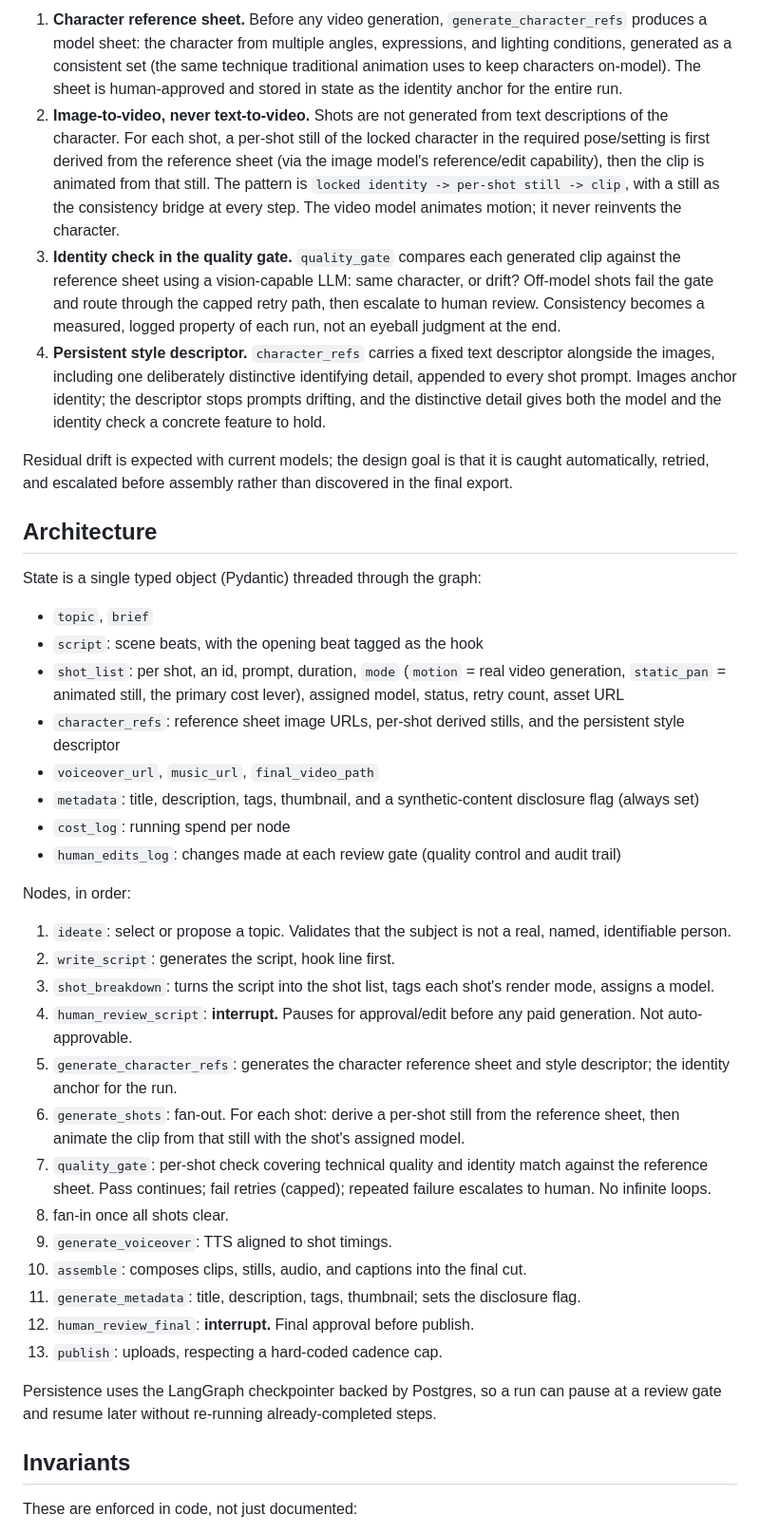
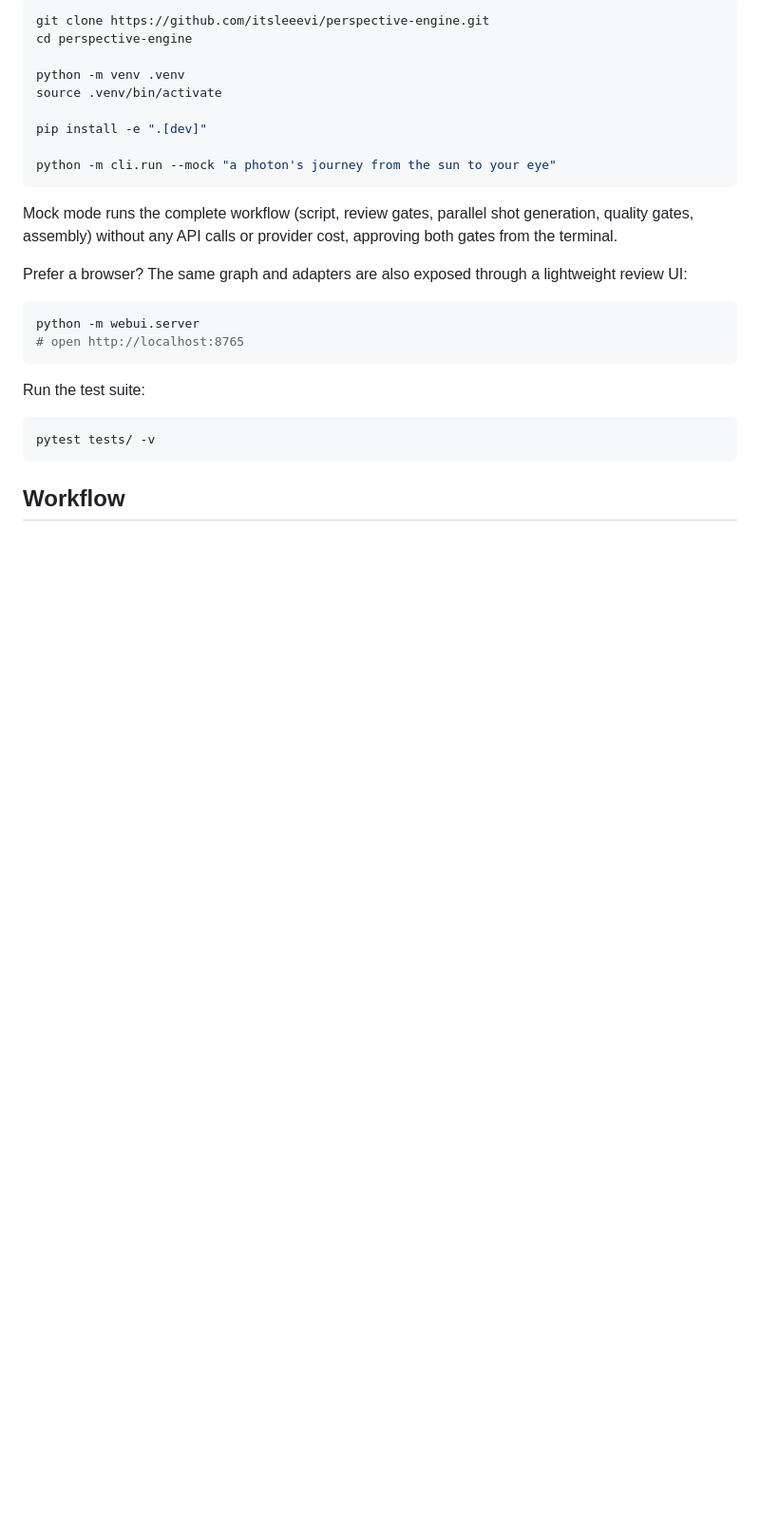
Before and after one commit to itsleeevi/perspective-engine, a Markdown page: README.md, the part around one of its changes. Shown at 95% size. Rendered like a GitHub page; blank space fills up the shorter version.

````diff
--- a/README.md
+++ b/README.md
@@ -42,43 +32,30 @@ A story is only composite if the character is recognizably the same across every
 
-1. **Character reference sheet.** Before any video generation, `generate_character_refs` produces a model sheet: the character from multiple angles, expressions, and lighting conditions, generated as a consistent set (the same technique traditional animation uses to keep characters on-model). The sheet is human-approved and stored in state as the identity anchor for the entire run.
-2. **Image-to-video, never text-to-video.** Shots are not generated from text descriptions of the character. For each shot, a per-shot still of the locked character in the required pose/setting is first derived from the reference sheet (via the image model's reference/edit capability), then the clip is animated from that still. The pattern is `locked identity -> per-shot still -> clip`, with a still as the consistency bridge at every step. The video model animates motion; it never reinvents the character.
-3. **Identity check in the quality gate.** `quality_gate` compares each generated clip against the reference sheet using a vision-capable LLM: same character, or drift? Off-model shots fail the gate and route through the capped retry path, then escalate to human review. Consistency becomes a measured, logged property of each run, not an eyeball judgment at the end.
-4. **Persistent style descriptor.** `character_refs` carries a fixed text descriptor alongside the images, including one deliberately distinctive identifying detail, appended to every shot prompt. Images anchor identity; the descriptor stops prompts drifting, and the distinctive detail gives both the model and the identity check a concrete feature to hold.
+```bash
+git clone https://github.com/itsleeevi/perspective-engine.git
+cd perspective-engine
 
-Residual drift is expected with current models; the design goal is that it is caught automatically, retried, and escalated before assembly rather than discovered in the final export.
+python -m venv .venv
+source .venv/bin/activate
 
-## Architecture
+pip install -e ".[dev]"
 
-State is a single typed object (Pydantic) threaded through the graph:
+python -m cli.run --mock "a photon's journey from the sun to your eye"
+```
 
-- `topic`, `brief`
-- `script`: scene beats, with the opening beat tagged as the hook
-- `shot_list`: per shot, an id, prompt, duration, `mode` (`motion` = real video generation, `static_pan` = animated still, the primary cost lever), assigned model, status, retry count, asset URL
-- `character_refs`: reference sheet image URLs, per-shot derived stills, and the persistent style descriptor
-- `voiceover_url`, `music_url`, `final_video_path`
-- `metadata`: title, description, tags, thumbnail, and a synthetic-content disclosure flag (always set)
-- `cost_log`: running spend per node
-- `human_edits_log`: changes made at each review gate (quality control and audit trail)
+Mock mode runs the complete workflow (script, review gates, parallel shot generation, quality gates, assembly) without any API calls or provider cost, approving both gates from the terminal.
 
-Nodes, in order:
+Prefer a browser? The same graph and adapters are also exposed through a lightweight review UI:
 
-1. `ideate`: select or propose a topic. Validates that the subject is not a real, named, identifiable person.
-2. `write_script`: generates the script, hook line first.
-3. `shot_breakdown`: turns the script into the shot list, tags each shot's render mode, assigns a model.
-4. `human_review_script`: **interrupt.** Pauses for approval/edit before any paid generation. Not auto-approvable.
-5. `generate_character_refs`: generates the character reference sheet and style descriptor; the identity anchor for the run.
-6. `generate_shots`: fan-out. For each shot: derive a per-shot still from the reference sheet, then animate the clip from that still with the shot's assigned model.
-7. `quality_gate`: per-shot check covering technical quality and identity match against the reference sheet. Pass continues; fail retries (capped); repeated failure escalates to human. No infinite loops.
-8. fan-in once all shots clear.
-9. `generate_voiceover`: TTS aligned to shot timings.
-10. `assemble`: composes clips, stills, audio, and captions into the final cut.
-11. `generate_metadata`: title, description, tags, thumbnail; sets the disclosure flag.
-12. `human_review_final`: **interrupt.** Final approval before publish.
-13. `publish`: uploads, respecting a hard-coded cadence cap.
+```bash
+python -m webui.server
+# open http://localhost:8765
+```
 
-Persistence uses the LangGraph checkpointer backed by Postgres, so a run can pause at a review gate and resume later without re-running already-completed steps.
+Run the test suite:
 
-## Invariants
+```bash
+pytest tests/ -v
+```
 
-These are enforced in code, not just documented:
+## Workflow
 
````
Also changed, not shown: other parts of README.md (+138 -65 lines), docs/architecture.md (added, +57 -0 lines), docs/provider-decisions.md (added, +43 -0 lines), docs/roadmap.md (added, +27 -0 lines), docs/images/perspective-engine-demo.gif (added), 2 other files.
